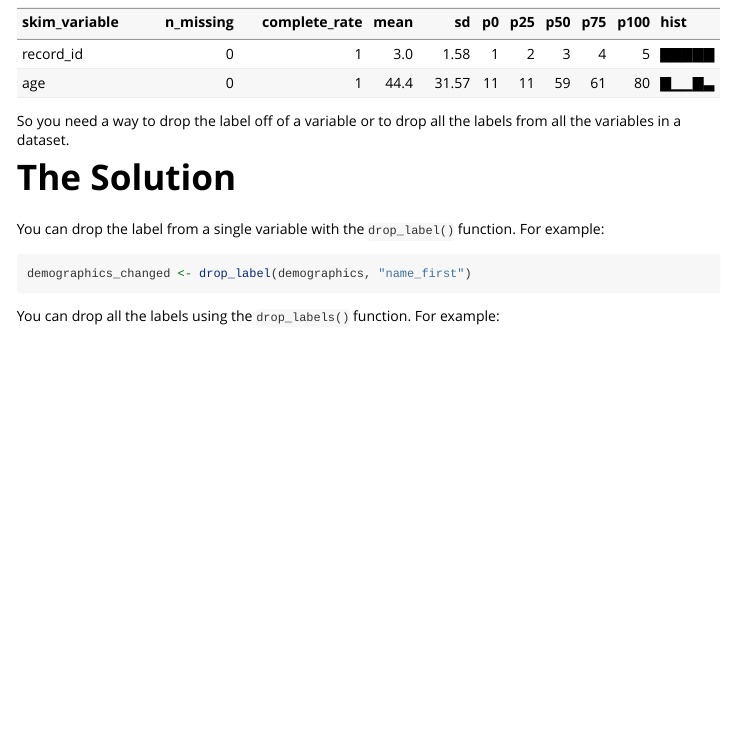
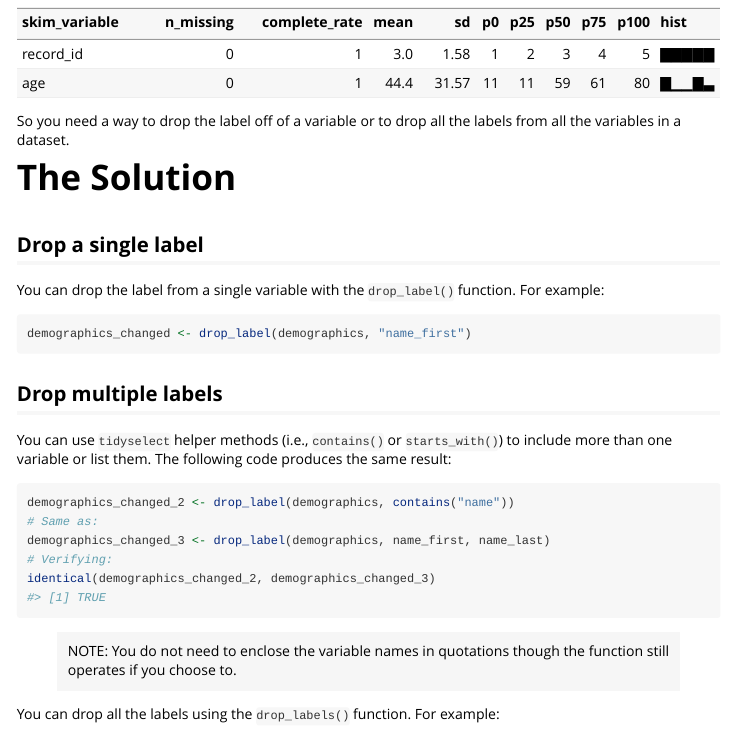
Before and after one commit to RaymondBalise/tidyREDCap, an R Markdown document (vignettes/dropLabels.Rmd): the page in a window 1100 px wide, from 1560 px down. Rendered offline with R 4.5, knitr and Pandoc, with nearby package versions; some code elsewhere in the file could not run offline.

Commit message:
adding enhancements for drop_label & version bump

````diff
--- a/R/make_instrument_auto.R
+++ b/R/make_instrument_auto.R
@@ -174,0 +200 @@ drop_label <- function(df, x) {
+drop_label <- function(df, ...) {
--- a/vignettes/dropLabels.Rmd
+++ b/vignettes/dropLabels.Rmd
@@ -118,11 +118,27 @@ So you need a way to drop the label off of a variable or to drop all the labels
 
 # The Solution
 
+## Drop a single label
+
 You can drop the label from a single variable with the `drop_label()` function.  For example:
 
 ```{r}
 demographics_changed <- drop_label(demographics, "name_first")
 ```
+
+## Drop multiple labels
+
+You can use `tidyselect` helper methods (i.e., `contains()` or `starts_with()`) to include more than one variable or list them. The following code produces the same result:
+
+```{r}
+demographics_changed_2 <- drop_label(demographics, contains("name"))
+# Same as:
+demographics_changed_3 <- drop_label(demographics, name_first, name_last)
+# Verifying:
+identical(demographics_changed_2, demographics_changed_3)
+```
+
+> NOTE: You do not need to enclose the variable names in quotations though the function still operates if you choose to.
 
 You can drop all the labels using the `drop_labels()` function.  For example:
 
````
Also changed, not shown: NEWS.md (+5 -0 lines), R/make_instrument_auto.R (92 more changed lines), 3 other files. Lines whose indentation alone changed are shown as unchanged.
